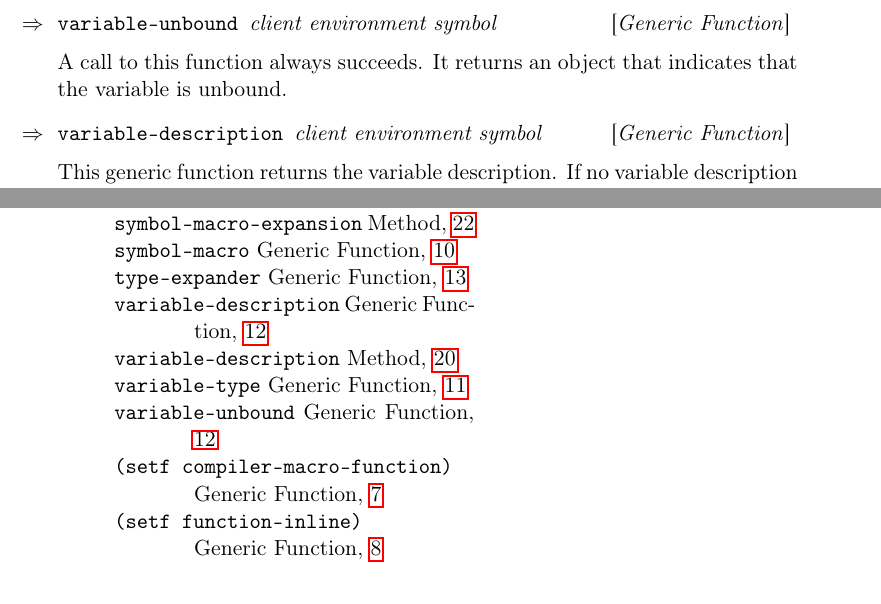
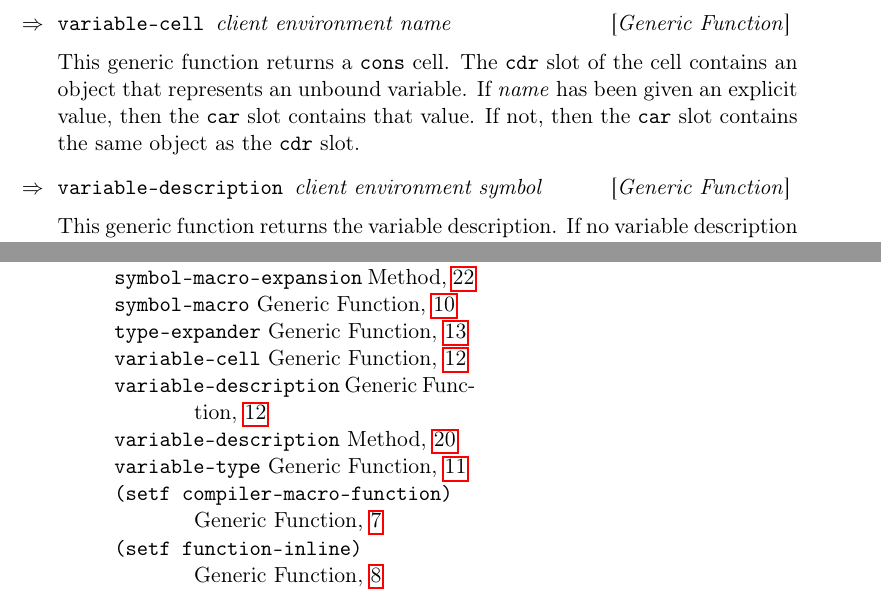
Before and after one commit to s-expressionists/Clostrum, a LaTeX book (Documentation/clostrum.tex, which reads Documentation/chap-run-time-environment.tex): two parts of pages 16 and 33 of 33, joined at a grey line, cut so that both start at the same text. Compiled offline with pdfLaTeX.

Commit message:
Replace documentation of VARIABLE-UNBOUND by VARIABLE-CELL.

```diff
--- a/Documentation/chap-run-time-environment.tex
+++ b/Documentation/chap-run-time-environment.tex
@@ -321,10 +321,13 @@ proclaiming the type of a symbol macro.  Therefore, it is meaningful
 to call this function when \textit{symbol} has a definition as a
 symbol macro in \textit{environment}.
 
-\Defgeneric {variable-unbound} {client environment symbol}
+\Defgeneric {variable-cell} {client environment name}
 
-A call to this function always succeeds.  It returns an object that indicates
-that the variable is unbound.
+This generic function returns a \texttt{cons} cell.  The \texttt{cdr}
+slot of the cell contains an object that represents an unbound
+variable.  If \textit{name} has been given an explicit value, then the
+\texttt{car} slot contains that value.  If not, then the \texttt{car}
+slot contains the same object as the \texttt{cdr} slot.
 
 \Defgeneric {variable-description} {client environment symbol}
 
```
